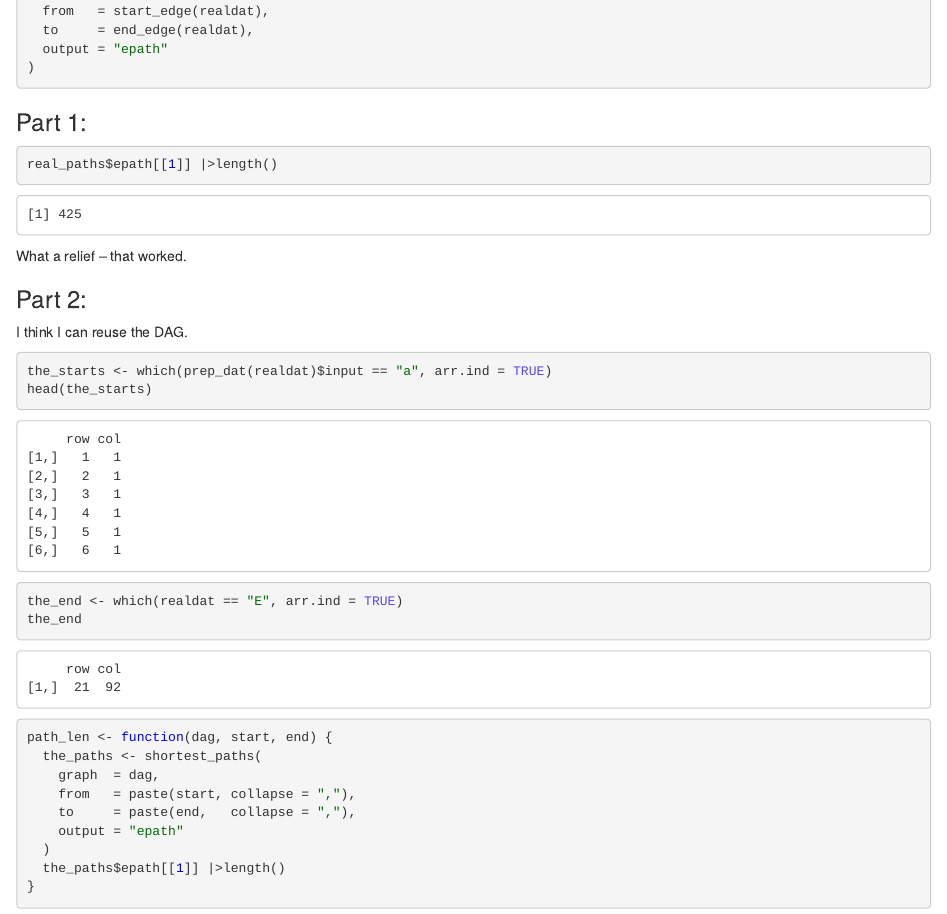
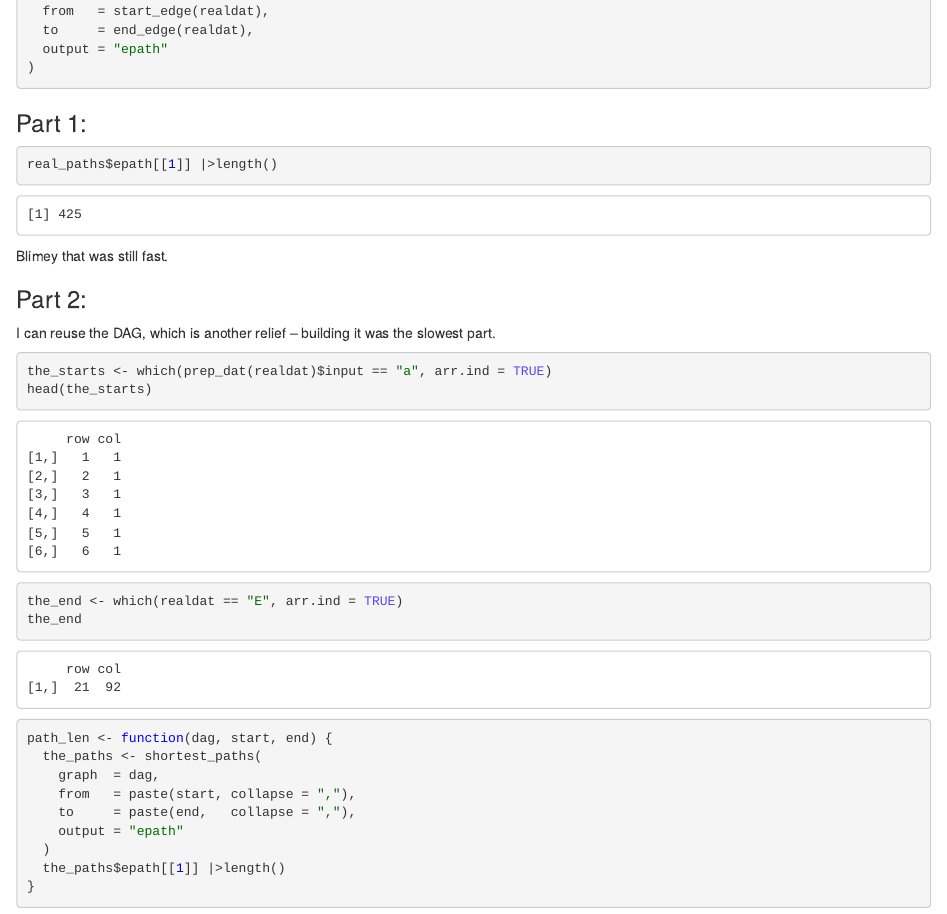
Before and after one commit to InductiveStep/aoc2022, an R Markdown document (aoc12.Rmd): the page in a window 1100 px wide, from 4830 px down before the commit and from 4480 px down after it, so that both start at the same text. The pictures show the output file aoc12.nb.html that the author committed with the source, opened offline.

Commit message:
day 12 at last

````diff
--- a/aoc12.Rmd
+++ b/aoc12.Rmd
@@ -260,15 +256,12 @@ real_paths <- shortest_paths(
 real_paths$epath[[1]] |>length()
 ```
 
-What a relief -- that worked.
-
+Blimey that was still fast.
 
 
 ### Part 2:
 
-I think I can reuse the DAG.
-
-
+I can reuse the DAG, which is another relief -- building it was the slowest part.
 
 
 ```{r}
````
Also changed, not shown: aoc12.nb.html, aoc12.Rmd (7 more changed lines).
